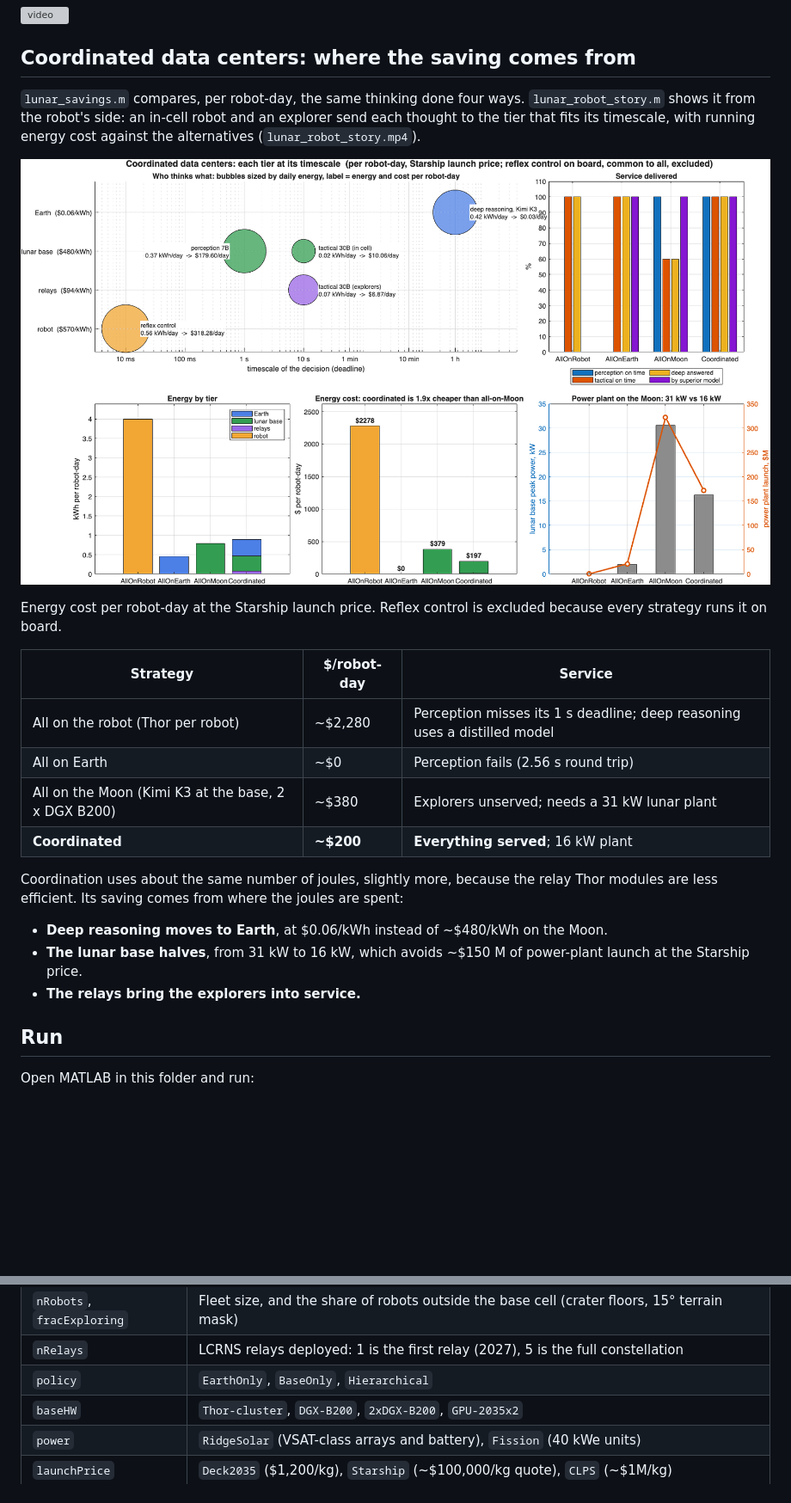
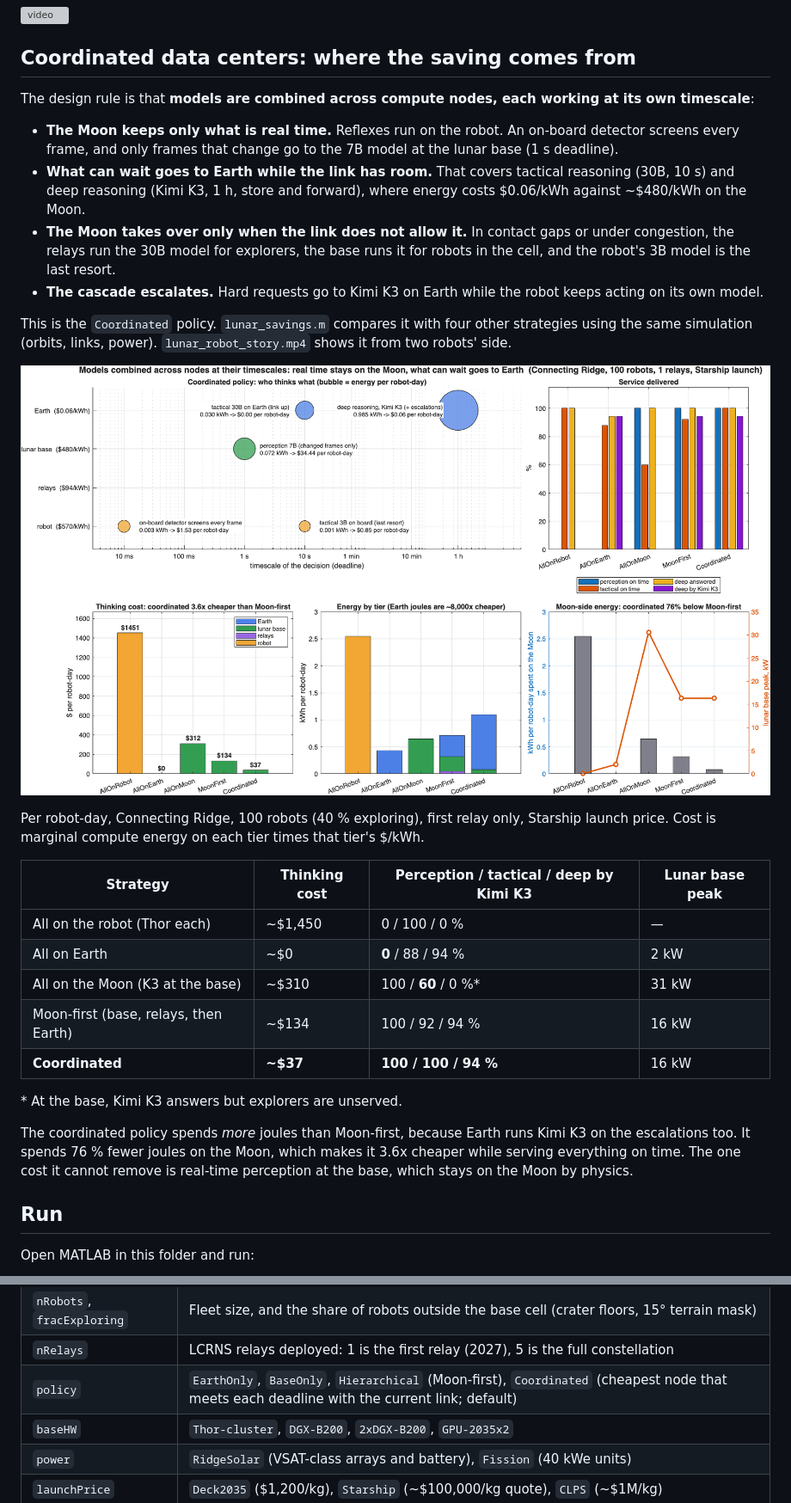
Before and after one commit to ebaenamar/lunar-inference-hack, a Markdown page: README.md, 2 parts joined by grey strips. Shown at 86% size. GitHub-like rendering; pictures changed too: figures/savings_1relay.png (added), figures/savings_starship.png (deleted); blank space fills up the shorter version; grey boxes are pictures that could not be loaded.

Commit message:
Coordinated policy: cheapest node per deadline with live links, perception gating, model cascade; savings from the simulation
- tier_prices.m: $/kWh per tier (robot, relays, base, Earth)
- Coordinated: real time on the Moon, everything that can wait to Earth while the link has room; relays/base/robot 3B only in gaps
- On-board detector screens frames; hard tactical requests escalate to Kimi K3 on Earth
- lunar_savings.m now runs the five strategies through the simulation; robot story follows the coordinated rule

Co-Authored-By: Claude Opus 5.5 <noreply@anthropic.com>

```diff
--- a/README.md
+++ b/README.md
@@ -19,23 +19,29 @@ Which tier serves a request depends on the real relay orbits, terrain shadowing,
 
 ## Coordinated data centers: where the saving comes from
 
-`lunar_savings.m` compares, per robot-day, the same thinking done four ways. `lunar_robot_story.m` shows it from the robot's side: an in-cell robot and an explorer send each thought to the tier that fits its timescale, with running energy cost against the alternatives (`lunar_robot_story.mp4`).
+The design rule is that **models are combined across compute nodes, each working at its own timescale**:
+- **The Moon keeps only what is real time.** Reflexes run on the robot. An on-board detector screens every frame, and only frames that change go to the 7B model at the lunar base (1 s deadline).
+- **What can wait goes to Earth while the link has room.** That covers tactical reasoning (30B, 10 s) and deep reasoning (Kimi K3, 1 h, store and forward), where energy costs $0.06/kWh against ~$480/kWh on the Moon.
+- **The Moon takes over only when the link does not allow it.** In contact gaps or under congestion, the relays run the 30B model for explorers, the base runs it for robots in the cell, and the robot's 3B model is the last resort.
+- **The cascade escalates.** Hard requests go to Kimi K3 on Earth while the robot keeps acting on its own model.
 
-![savings](figures/savings_starship.png)
+This is the `Coordinated` policy. `lunar_savings.m` compares it with four other strategies using the same simulation (orbits, links, power). `lunar_robot_story.mp4` shows it from two robots' side.
 
-Energy cost per robot-day at the Starship launch price. Reflex control is excluded because every strategy runs it on board.
+![savings](figures/savings_1relay.png)
 
-| Strategy | $/robot-day | Service |
-|---|---|---|
-| All on the robot (Thor per robot) | ~$2,280 | Perception misses its 1 s deadline; deep reasoning uses a distilled model |
-| All on Earth | ~$0 | Perception fails (2.56 s round trip) |
-| All on the Moon (Kimi K3 at the base, 2 x DGX B200) | ~$380 | Explorers unserved; needs a 31 kW lunar plant |
-| **Coordinated** | **~$200** | **Everything served**; 16 kW plant |
+Per robot-day, Connecting Ridge, 100 robots (40 % exploring), first relay only, Starship launch price. Cost is marginal compute energy on each tier times that tier's $/kWh.
 
-Coordination uses about the same number of joules, slightly more, because the relay Thor modules are less efficient. Its saving comes from where the joules are spent:
-- **Deep reasoning moves to Earth**, at $0.06/kWh instead of ~$480/kWh on the Moon.
-- **The lunar base halves**, from 31 kW to 16 kW, which avoids ~$150 M of power-plant launch at the Starship price.
-- **The relays bring the explorers into service.**
+| Strategy | Thinking cost | Perception / tactical / deep by Kimi K3 | Lunar base peak |
+|---|---|---|---|
+| All on the robot (Thor each) | ~$1,450 | 0 / 100 / 0 % | — |
+| All on Earth | ~$0 | **0** / 88 / 94 % | 2 kW |
+| All on the Moon (K3 at the base) | ~$310 | 100 / **60** / 0 %* | 31 kW |
+| Moon-first (base, relays, then Earth) | ~$134 | 100 / 92 / 94 % | 16 kW |
+| **Coordinated** | **~$37** | **100 / 100 / 94 %** | 16 kW |
+
+\* At the base, Kimi K3 answers but explorers are unserved.
+
+The coordinated policy spends *more* joules than Moon-first, because Earth runs Kimi K3 on the escalations too. It spends 76 % fewer joules on the Moon, which makes it 3.6x cheaper while serving everything on time. The one cost it cannot remove is real-time perception at the base, which stays on the Moon by physics.
 
 ## Run
 
@@ -52,7 +58,7 @@ The scenario knobs are at the top of `run_lunar_hack.m`. All defaults (workload,
 | `site` | `Malapert` (Earth always in view), `ConnectingRidge` (Earth on the horizon), `FarSide` (no Earth, 14.8-day night) |
 | `nRobots`, `fracExploring` | Fleet size, and the share of robots outside the base cell (crater floors, 15° terrain mask) |
 | `nRelays` | LCRNS relays deployed: 1 is the first relay (2027), 5 is the full constellation |
-| `policy` | `EarthOnly`, `BaseOnly`, `Hierarchical` |
+| `policy` | `EarthOnly`, `BaseOnly`, `Hierarchical` (Moon-first), `Coordinated` (cheapest node that meets each deadline with the current link; default) |
 | `baseHW` | `Thor-cluster`, `DGX-B200`, `2xDGX-B200`, `GPU-2035x2` |
 | `power` | `RidgeSolar` (VSAT-class arrays and battery), `Fission` (40 kWe units) |
 | `launchPrice` | `Deck2035` ($1,200/kg), `Starship` (~$100,000/kg quote), `CLPS` (~$1M/kg) |
```
Also changed, not shown: figures/dashboard_1relay.png, figures/sweep_1relay.png, figures/sweep_5relays.png, 11 other files.
